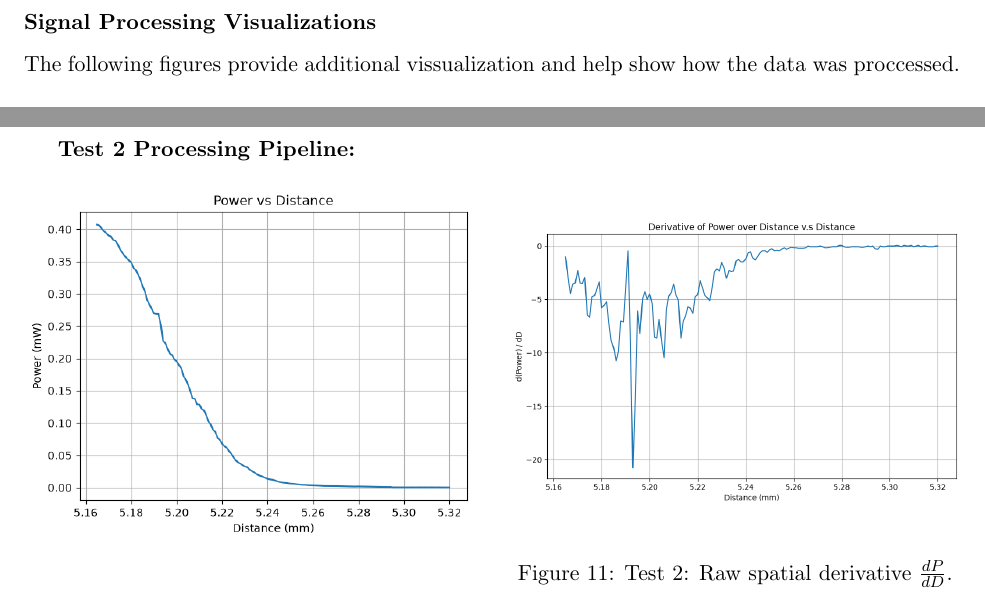
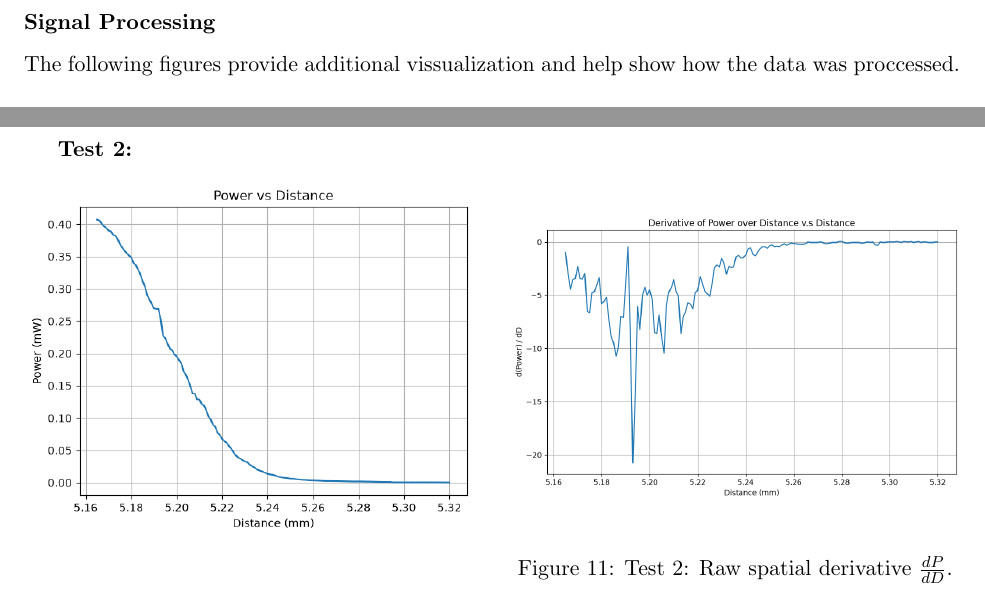
Before and after one commit to TyGuy-5/UAF-LiDaR, a LaTeX paper (Lab_Work/theory_v4.0.tex): two parts of pages 14 and 16 of 23, joined at a grey line, cut so that both start at the same text. Compiled offline with pdfLaTeX.

Commit message:
Update theory document: refine section titles and correct typos in visualizations

```diff
--- a/Lab_Work/theory_v4.0.tex
+++ b/Lab_Work/theory_v4.0.tex
@@ -635,7 +635,7 @@ def fit_beam_radius(x, profile):
 \end{lstlisting}
 
 \newpage
-\subsubsection*{Signal Processing Visualizations}
+\subsubsection*{Signal Processing}
 
 The following figures provide additional vissualization and help show how the data was proccessed.
 
@@ -685,7 +685,7 @@ The following figures provide additional vissualization and help show how the da
 \end{figure}
 
 \newpage
-\textbf{Test 2 Processing Pipeline:}
+\textbf{Test 2:}
 
 \begin{figure}[H]
     \centering
```
Also changed, not shown: Lab_Work/theory_v4.0.pdf, Lab_Work/theory_v4.0.tex (2 more changed lines).
